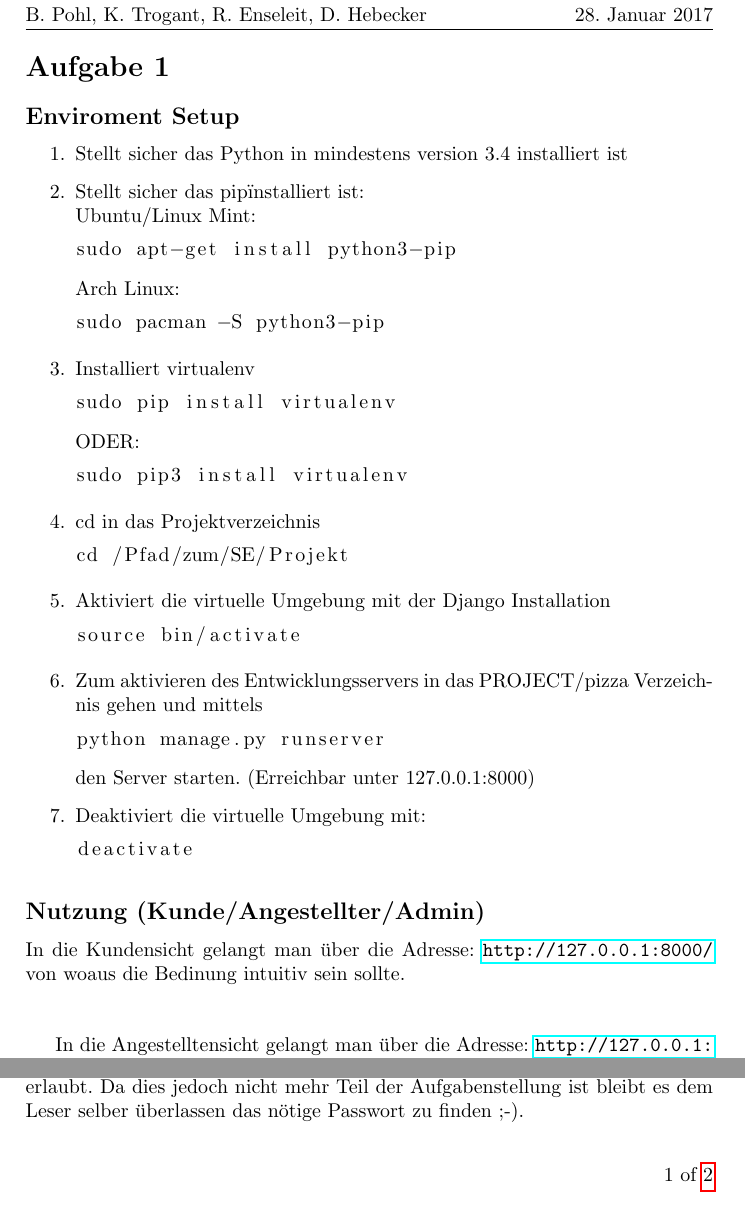
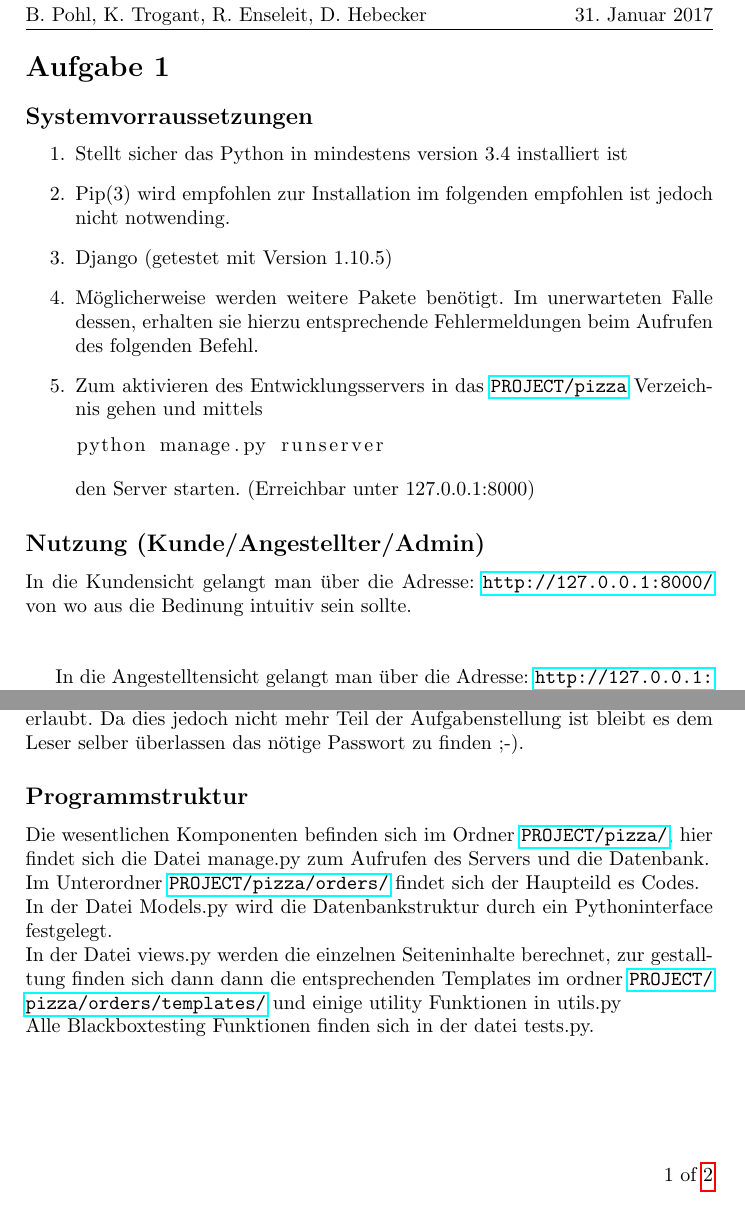
Before and after one commit to HUIronMan/Project_Pizza, a LaTeX document (part_d/projectD.tex): two parts of page 2 of 3, joined at a grey line, cut so that both start at the same text. The pictures show the PDF file part_d/projectD.pdf that the author committed with the source.

Commit message:
Hab das PDF angepasst udn noch eine test Seite mehr hinzu gefügt

```diff
--- a/part_d/projectD.tex
+++ b/part_d/projectD.tex
@@ -73,19 +73,9 @@
 %% Only modify below here  and change myTitle!!!!!!!!!!!!!
 %%%%%%%%%%%%%%%%%%%%%%%%%%%%%%%%%%%%%%%%%%%%%%%%%%%%%%%%%%
 \section*{Aufgabe 1}
-\subsection*{Enviroment Setup}
+\subsection*{Systemvorraussetzungen}
 \begin{enumerate}
- \item Stellt sicher das Python in mindestens version 3.4 installiert ist
+\item Stellt sicher das Python in mindestens version 3.4 installiert ist
 
-\item Stellt sicher das "pip" installiert ist:\\
-Ubuntu/Linux Mint:
-\begin{lstlisting}
-sudo apt-get install python3-pip
-\end{lstlisting}
-Arch Linux:
-\begin{lstlisting}
-sudo pacman -S python3-pip
-\end{lstlisting}
+\item Pip(3) wird empfohlen zur Installation im folgenden empfohlen ist jedoch nicht notwending.
 
-\item Installiert virtualenv
-\begin{lstlisting}
@@ -95,39 +82,37 @@ ODER:
-\begin{lstlisting}
-sudo pip3 install virtualenv
-\end{lstlisting}
+\item Django (getestet mit Version 1.10.5)
 
-\item cd in das Projektverzeichnis
-\begin{lstlisting}
-cd /Pfad/zum/SE/Projekt
-\end{lstlisting}
+\item Möglicherweise werden weitere Pakete benötigt. Im unerwarteten Falle dessen, erhalten sie hierzu entsprechende Fehlermeldungen beim Aufrufen des folgenden Befehl.
 
-\item Aktiviert die virtuelle Umgebung mit der Django Installation. (Möglicherweise muss heir die VIRTUAL_ENV Variable angepasst werden).
-\begin{lstlisting}
-source bin/activate
-\end{lstlisting}
-
-\item Zum aktivieren des Entwicklungsservers in das PROJECT/pizza Verzeichnis gehen und mittels
+\item Zum aktivieren des Entwicklungsservers in das \url{PROJECT/pizza} Verzeichnis gehen und mittels
 \begin{lstlisting}
 python manage.py runserver
 \end{lstlisting}
 den Server starten. (Erreichbar unter 127.0.0.1:8000)
-
-\item Deaktiviert die virtuelle Umgebung mit:
-\begin{lstlisting}
-deactivate
-\end{lstlisting}
 \end{enumerate}
 
 \subsection*{Nutzung (Kunde/Angestellter/Admin)}
 
-In die Kundensicht gelangt man über die Adresse: \url{http://127.0.0.1:8000/} von woaus die Bedinung intuitiv sein sollte.\\ \\
+In die Kundensicht gelangt man über die Adresse: \url{http://127.0.0.1:8000/} von wo aus die Bedinung intuitiv sein sollte.\\ \\
 
 In die Angestelltensicht gelangt man über die Adresse: \url{http://127.0.0.1:8000/staff/open_orders}, welche noch intuitiver ist und zur Zeit nicht Passwort geschützt ist.\\ \\
 
 Da Pizzen statisch sein sollen kann der Angesetllte die Rezepte nicht ändern. Dies ist jedoch dem Admin über die Adresse \url{http://127.0.0.1:8000/admin/} erlaubt. Da dies jedoch nicht mehr Teil der Aufgabenstellung ist bleibt es dem Leser selber überlassen das nötige Passwort zu finden ;-).
 
 
+\subsection*{Programmstruktur}
+Die wesentlichen Komponenten befinden sich im Ordner \url{PROJECT/pizza/}, hier findet sich die Datei manage.py zum Aufrufen des Servers und die Datenbank.\\
+Im Unterordner  \url{PROJECT/pizza/orders/} findet sich der Haupteil des Codes.\\
+In der Datei Models.py wird die Datenbankstruktur durch ein Pythoninterface festgelegt.\\
+In der Datei views.py werden die einzelnen Seiteninhalte berechnet, zur gestalltung finden sich dann dann die entsprechenden Templates im ordner  \url{PROJECT/pizza/orders/templates/} und einige utility Funktionen in utils.py\\
+Alle Blackboxtesting Funktionen finden sich in der datei tests.py.
+
 \newpage
 \section*{Aufgabe 2}
+Zum testen wird der Befehl
+\begin{lstlisting}
+python manage.py test
+\end{lstlisting}
+aufgerufen. Die Test selber können in \url{PROJECT/pizza/orders/tests.py} gefunden werden.
+
 
 \end{document}
```
Also changed, not shown: part_d/projectD.pdf, part_d/projectD.tex (3 more changed lines), 1 other file.
